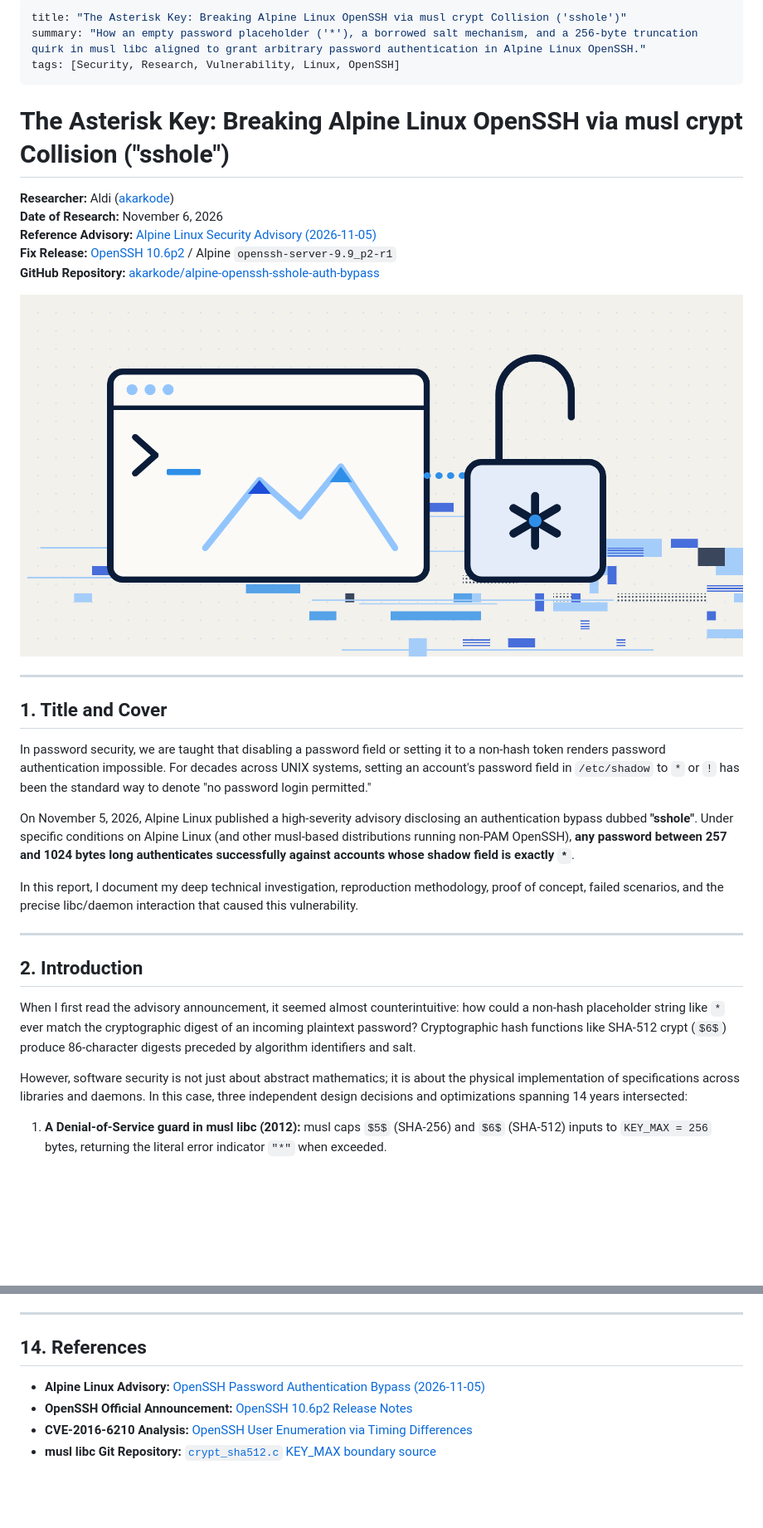
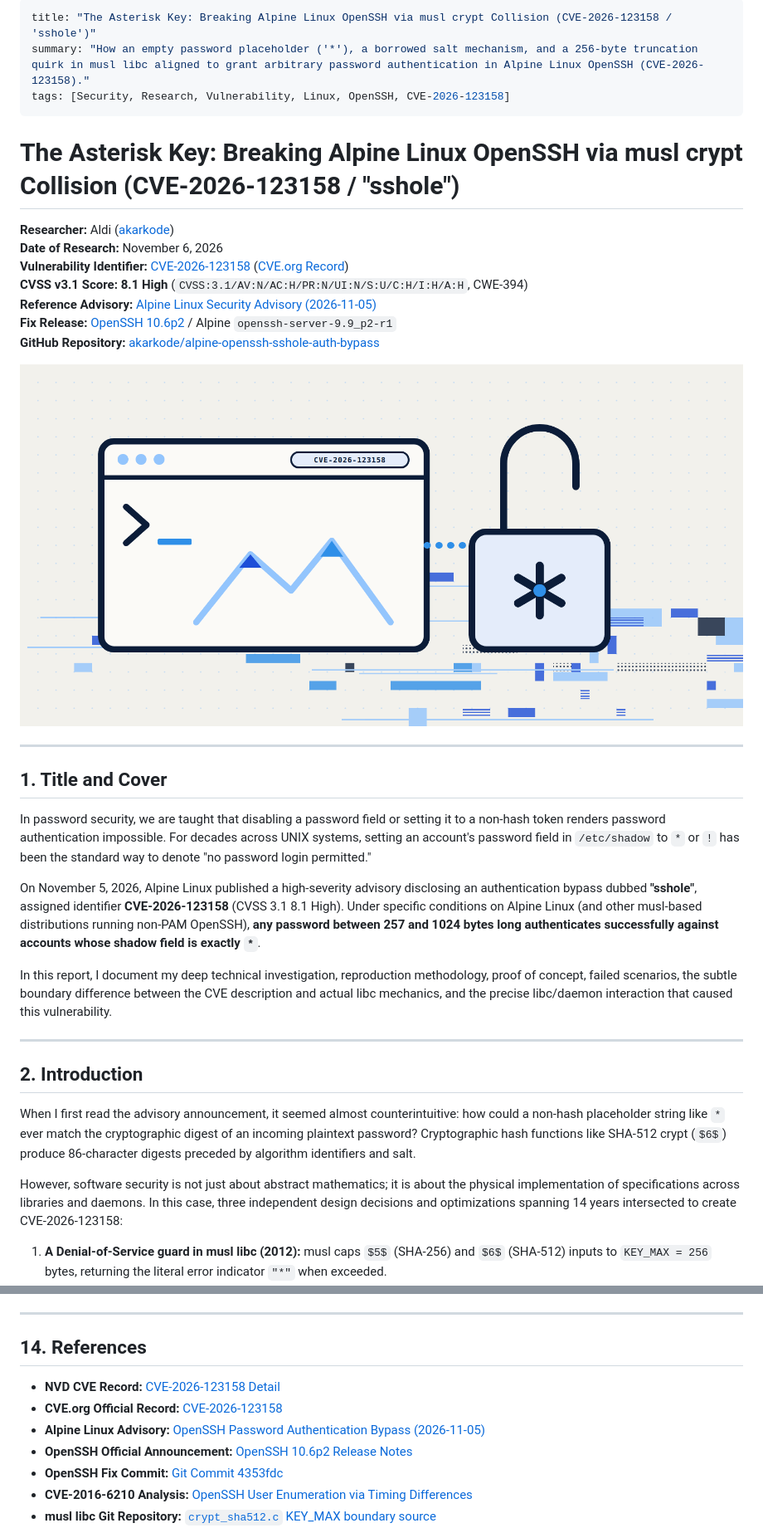
Before and after one commit to akarkode/alpine-openssh-sshole-auth-bypass, a Markdown page: article.md, 2 parts joined by grey strips. Shown at 83% size. GitHub-like rendering; pictures changed too: cover.png; blank space fills up the shorter version.

```diff
--- a/article.md
+++ b/article.md
@@ -1,13 +1,15 @@
 ---
-title: "The Asterisk Key: Breaking Alpine Linux OpenSSH via musl crypt Collision ('sshole')"
-summary: "How an empty password placeholder ('*'), a borrowed salt mechanism, and a 256-byte truncation quirk in musl libc aligned to grant arbitrary password authentication in Alpine Linux OpenSSH."
-tags: [Security, Research, Vulnerability, Linux, OpenSSH]
+title: "The Asterisk Key: Breaking Alpine Linux OpenSSH via musl crypt Collision (CVE-2026-123158 / 'sshole')"
+summary: "How an empty password placeholder ('*'), a borrowed salt mechanism, and a 256-byte truncation quirk in musl libc aligned to grant arbitrary password authentication in Alpine Linux OpenSSH (CVE-2026-123158)."
+tags: [Security, Research, Vulnerability, Linux, OpenSSH, CVE-2026-123158]
 ---
 
-# The Asterisk Key: Breaking Alpine Linux OpenSSH via musl crypt Collision ("sshole")
+# The Asterisk Key: Breaking Alpine Linux OpenSSH via musl crypt Collision (CVE-2026-123158 / "sshole")
 
 **Researcher:** Aldi ([akarkode](https://github.com/akarkode))
 **Date of Research:** November 6, 2026
+**Vulnerability Identifier:** [CVE-2026-123158](https://nvd.nist.gov/vuln/detail/CVE-2026-123158) ([CVE.org Record](https://www.cve.org/CVERecord?id=CVE-2026-123158))
+**CVSS v3.1 Score:** **8.1 High** (`CVSS:3.1/AV:N/AC:H/PR:N/UI:N/S:U/C:H/I:H/A:H`, CWE-394)
 **Reference Advisory:** [Alpine Linux Security Advisory (2026-11-05)](https://alpinelinux.org/posts/2026-11-05-openssh-password-authentication-bypass/)
 **Fix Release:** [OpenSSH 10.6p2](https://www.openssh.com/txt/release-10.6p2) / Alpine `openssh-server-9.9_p2-r1`
 **GitHub Repository:** [akarkode/alpine-openssh-sshole-auth-bypass](https://github.com/akarkode/alpine-openssh-sshole-auth-bypass)
@@ -20,9 +22,9 @@ tags: [Security, Research, Vulnerability, Linux, OpenSSH]
 
 In password security, we are taught that disabling a password field or setting it to a non-hash token renders password authentication impossible. For decades across UNIX systems, setting an account's password field in `/etc/shadow` to `*` or `!` has been the standard way to denote "no password login permitted."
 
-On November 5, 2026, Alpine Linux published a high-severity advisory disclosing an authentication bypass dubbed **"sshole"**. Under specific conditions on Alpine Linux (and other musl-based distributions running non-PAM OpenSSH), **any password between 257 and 1024 bytes long authenticates successfully against accounts whose shadow field is exactly `*`**.
+On November 5, 2026, Alpine Linux published a high-severity advisory disclosing an authentication bypass dubbed **"sshole"**, assigned identifier **CVE-2026-123158** (CVSS 3.1 8.1 High). Under specific conditions on Alpine Linux (and other musl-based distributions running non-PAM OpenSSH), **any password between 257 and 1024 bytes long authenticates successfully against accounts whose shadow field is exactly `*`**.
 
-In this report, I document my deep technical investigation, reproduction methodology, proof of concept, failed scenarios, and the precise libc/daemon interaction that caused this vulnerability.
+In this report, I document my deep technical investigation, reproduction methodology, proof of concept, failed scenarios, the subtle boundary difference between the CVE description and actual libc mechanics, and the precise libc/daemon interaction that caused this vulnerability.
 
 ---
 
@@ -30,7 +32,7 @@ In this report, I document my deep technical investigation, reproduction methodo
 
 When I first read the advisory announcement, it seemed almost counterintuitive: how could a non-hash placeholder string like `*` ever match the cryptographic digest of an incoming plaintext password? Cryptographic hash functions like SHA-512 crypt (`$6$`) produce 86-character digests preceded by algorithm identifiers and salt.
 
-However, software security is not just about abstract mathematics; it is about the physical implementation of specifications across libraries and daemons. In this case, three independent design decisions and optimizations spanning 14 years intersected:
+However, software security is not just about abstract mathematics; it is about the physical implementation of specifications across libraries and daemons. In this case, three independent design decisions and optimizations spanning 14 years intersected to create CVE-2026-123158:
 
 1. **A Denial-of-Service guard in musl libc (2012):** musl caps `$5$` (SHA-256) and `$6$` (SHA-512) inputs to `KEY_MAX = 256` bytes, returning the literal error indicator `"*"` when exceeded.
 2. **A user-enumeration defense in OpenSSH (CVE-2016-6210):** When authenticating an account with an invalid hash like `*`, OpenSSH borrows a valid salt from another existing account (`pick_salt()`) to ensure consistent CPU timing.
@@ -433,8 +442,11 @@ Cross-reference accepted logins with accounts that should never possess valid pa
 
 ## 14. References
 
+* **NVD CVE Record:** [CVE-2026-123158 Detail](https://nvd.nist.gov/vuln/detail/CVE-2026-123158)
+* **CVE.org Official Record:** [CVE-2026-123158](https://www.cve.org/CVERecord?id=CVE-2026-123158)
 * **Alpine Linux Advisory:** [OpenSSH Password Authentication Bypass (2026-11-05)](https://alpinelinux.org/posts/2026-11-05-openssh-password-authentication-bypass/)
 * **OpenSSH Official Announcement:** [OpenSSH 10.6p2 Release Notes](https://www.openssh.com/txt/release-10.6p2)
+* **OpenSSH Fix Commit:** [Git Commit 4353fdc](https://github.com/openssh/openssh-portable/commit/4353fdc43ef646c43a8dda7025cc1a898caf1482)
 * **CVE-2016-6210 Analysis:** [OpenSSH User Enumeration via Timing Differences](https://nvd.nist.gov/vuln/detail/CVE-2016-6210)
 * **musl libc Git Repository:** [`crypt_sha512.c` KEY_MAX boundary source](https://git.musl-libc.org/cgit/musl/tree/src/crypt/crypt_sha512.c)
 * **Community Research & PoC:** [schappim/sshole-audit](https://github.com/schappim/sshole-audit)
```
Also changed, not shown: other parts of article.md (+13 -6 lines), README.md (+15 -3 lines), 1 other file.
